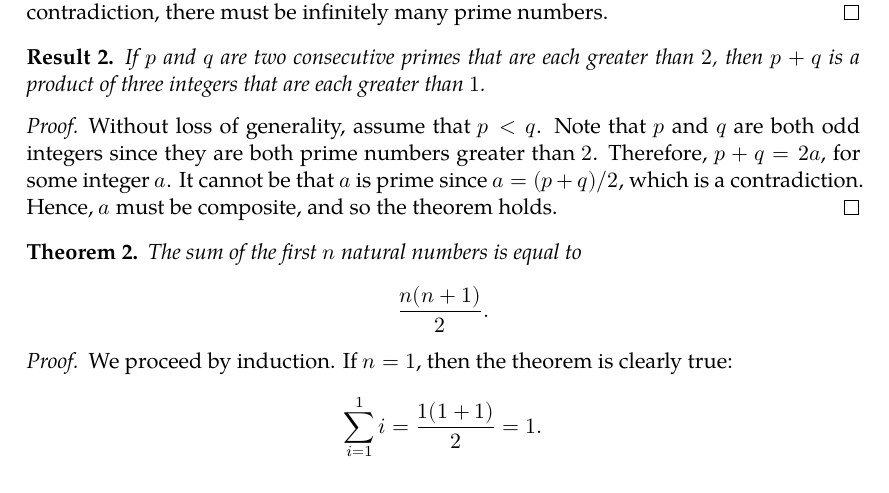
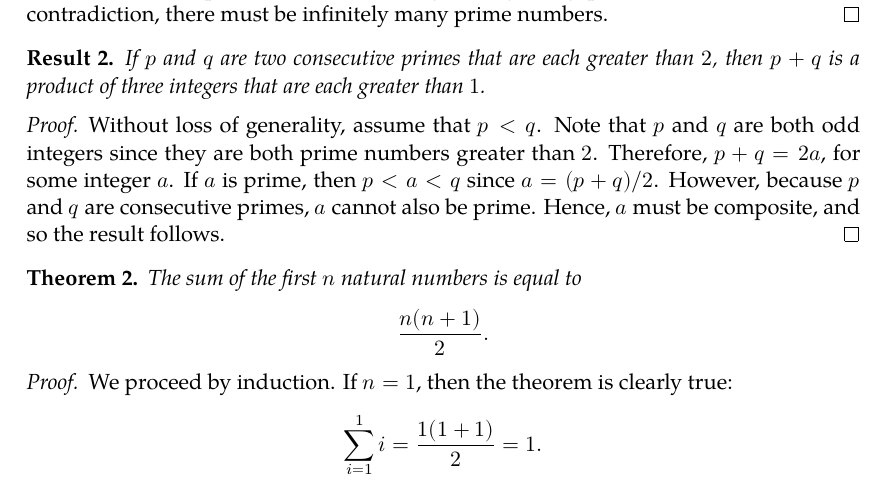
Before and after one commit to severen/maths, a LaTeX document (Proofs/proofs.tex): part of page 4 of 8, cut so that both start at the same text. Compiled offline with XeLaTeX; a missing font is replaced by an installed copy or a similar font.

Commit message:
Fix flaw in consecutive primes proof

```diff
--- a/Proofs/proofs.tex
+++ b/Proofs/proofs.tex
@@ -217,9 +217,10 @@ that I \textit{hope} are correct.
 \begin{proof}
   Without loss of generality, assume that \(p < q\). Note that \(p\) and \(q\)
   are both odd integers since they are both prime numbers greater than \(2\).
-  Therefore, \(p + q = 2a\), for some integer \(a\). It cannot be that \(a\) is
-  prime since \(a = (p + q)/2\), which is a contradiction. Hence, \(a\) must be
-  composite, and so the theorem holds.
+  Therefore, \(p + q = 2a\), for some integer \(a\). If \(a\) is prime, then
+  \(p < a < q\) since \(a = (p + q)/2\). However, because \(p\) and \(q\) are
+  consecutive primes, \(a\) cannot also be prime. Hence, \(a\) must be
+  composite, and so the result follows.
 \end{proof}
 
 \begin{theorem}
```
Also changed, not shown: Proofs/proofs.pdf.
